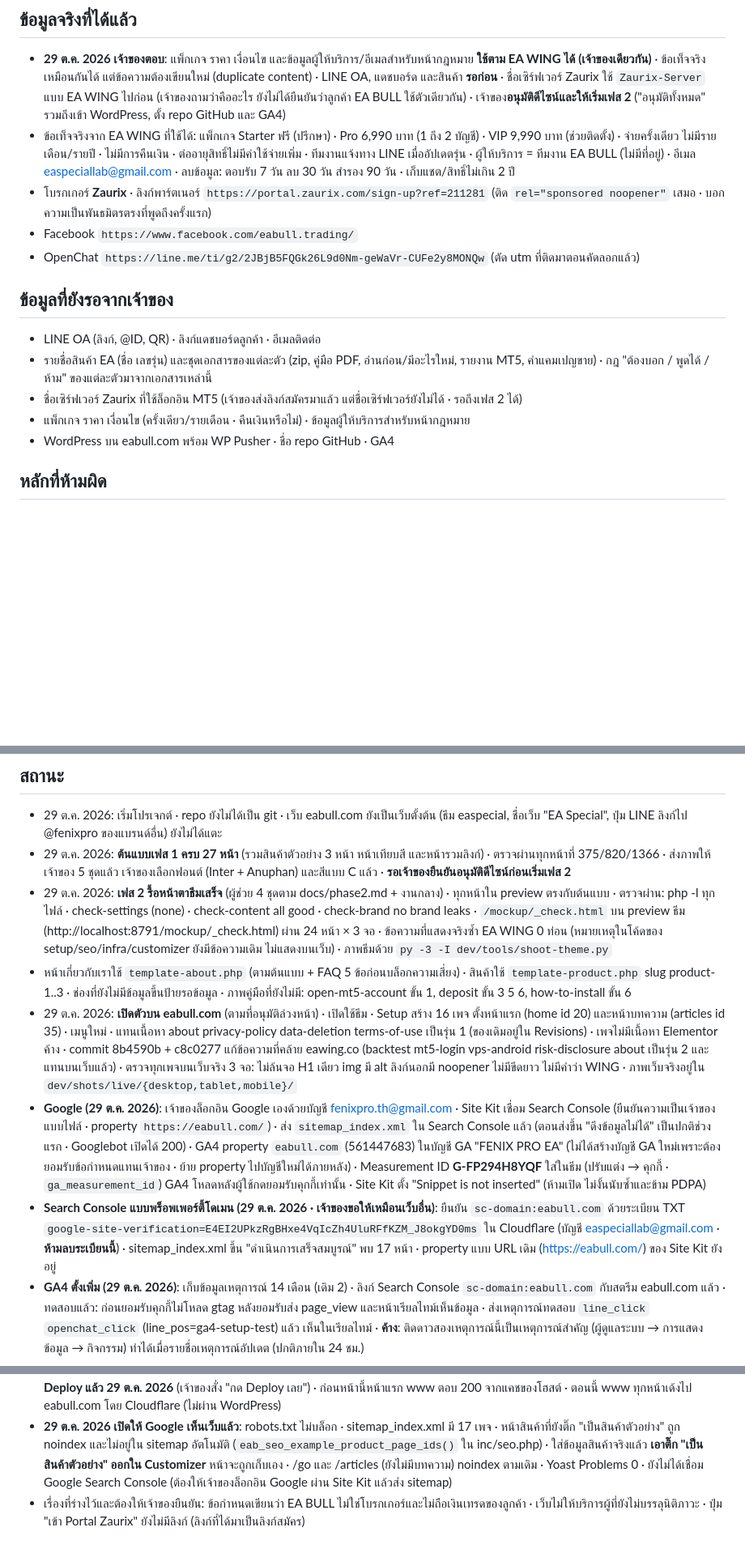
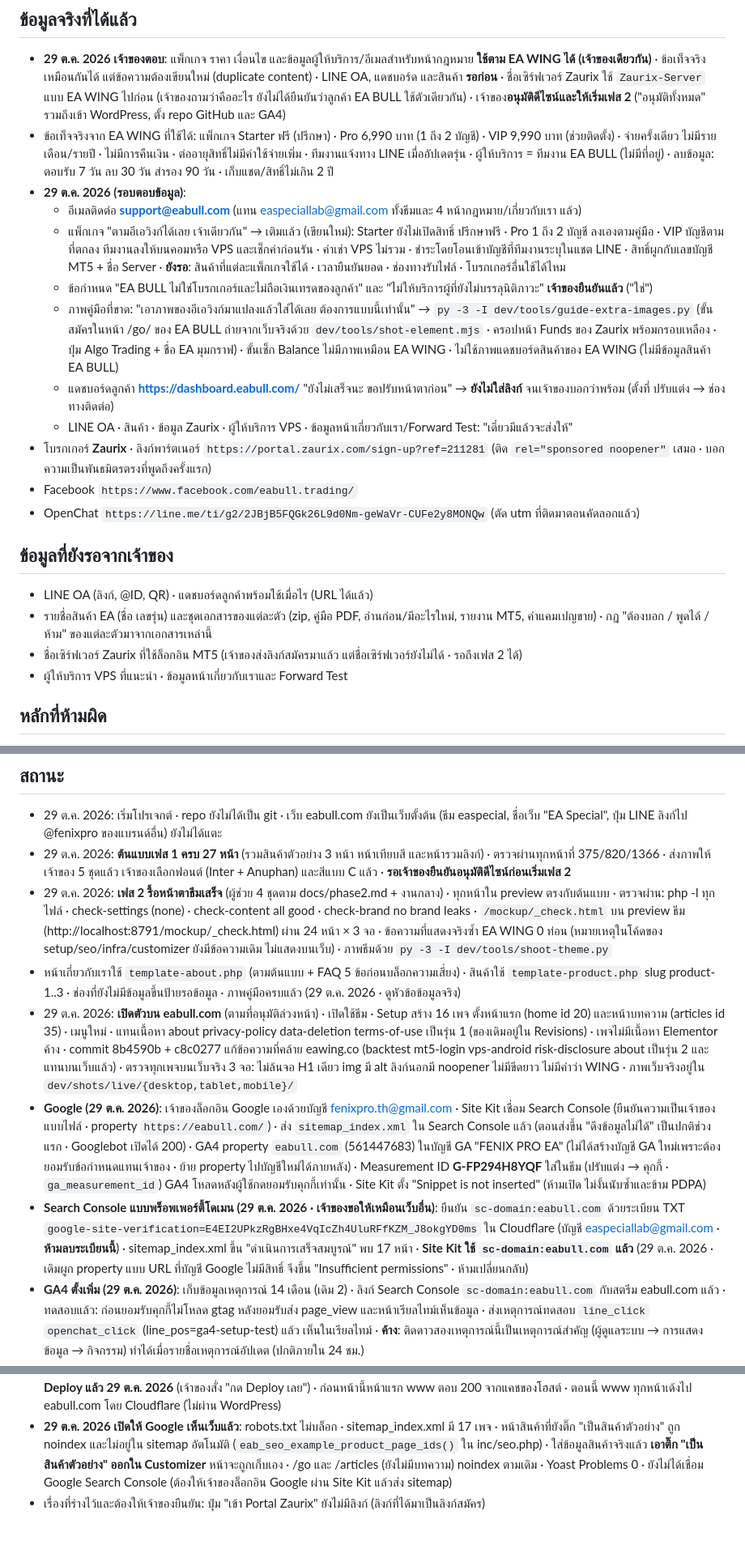
Before and after one commit to easpeciallab-max/eabull-theme, a Markdown page: CLAUDE.md, 3 parts joined by grey strips. Shown at 81% size. GitHub-like rendering; blank space fills up the shorter version.

Commit message:
CLAUDE.md: owner answers (support email, packages, terms confirmed, guide images, dashboard URL, Site Kit sc-domain)
Co-Authored-By: Claude Opus 5.5 <noreply@anthropic.com>

```diff
--- a/CLAUDE.md
+++ b/CLAUDE.md
@@ -40,17 +40,23 @@
 
 ## ข้อมูลจริงที่ได้แล้ว
 - **29 ต.ค. 2026 เจ้าของตอบ**: แพ็กเกจ ราคา เงื่อนไข และข้อมูลผู้ให้บริการ/อีเมลสำหรับหน้ากฎหมาย **ใช้ตาม EA WING ได้ (เจ้าของเดียวกัน)** · ข้อเท็จจริงเหมือนกันได้ แต่ข้อความต้องเขียนใหม่ (duplicate content) · LINE OA, แดชบอร์ด และสินค้า **รอก่อน** · ชื่อเซิร์ฟเวอร์ Zaurix ใช้ `Zaurix-Server` แบบ EA WING ไปก่อน (เจ้าของถามว่าคืออะไร ยังไม่ได้ยืนยันว่าลูกค้า EA BULL ใช้ตัวเดียวกัน) · เจ้าของ**อนุมัติดีไซน์และให้เริ่มเฟส 2** ("อนุมัติทั้งหมด" รวมถึงเข้า WordPress, ตั้ง repo GitHub และ GA4)
-- ข้อเท็จจริงจาก EA WING ที่ใช้ได้: แพ็กเกจ Starter ฟรี (ปรึกษา) · Pro 6,990 บาท (1 ถึง 2 บัญชี) · VIP 9,990 บาท (ช่วยติดตั้ง) · จ่ายครั้งเดียว ไม่มีรายเดือน/รายปี · ไม่มีการคืนเงิน · ต่ออายุสิทธิ์ไม่มีค่าใช้จ่ายเพิ่ม · ทีมงานแจ้งทาง LINE เมื่ออัปเดตรุ่น · ผู้ให้บริการ = ทีมงาน EA BULL (ไม่มีที่อยู่) · อีเมล easpeciallab@gmail.com · ลบข้อมูล: ตอบรับ 7 วัน ลบ 30 วัน สำรอง 90 วัน · เก็บแชต/สิทธิ์ไม่เกิน 2 ปี
+- ข้อเท็จจริงจาก EA WING ที่ใช้ได้: แพ็กเกจ Starter ฟรี (ปรึกษา) · Pro 6,990 บาท (1 ถึง 2 บัญชี) · VIP 9,990 บาท (ช่วยติดตั้ง) · จ่ายครั้งเดียว ไม่มีรายเดือน/รายปี · ไม่มีการคืนเงิน · ต่ออายุสิทธิ์ไม่มีค่าใช้จ่ายเพิ่ม · ทีมงานแจ้งทาง LINE เมื่ออัปเดตรุ่น · ผู้ให้บริการ = ทีมงาน EA BULL (ไม่มีที่อยู่) · ลบข้อมูล: ตอบรับ 7 วัน ลบ 30 วัน สำรอง 90 วัน · เก็บแชต/สิทธิ์ไม่เกิน 2 ปี
+- **29 ต.ค. 2026 (รอบตอบข้อมูล)**:
+  - อีเมลติดต่อ **support@eabull.com** (แทน easpeciallab@gmail.com ทั้งธีมและ 4 หน้ากฎหมาย/เกี่ยวกับเรา แล้ว)
+  - แพ็กเกจ "ตามอีเอวิงก์ได้เลย เจ้าเดียวกัน" → เติมแล้ว (เขียนใหม่): Starter ยังไม่เปิดสิทธิ์ ปรึกษาฟรี · Pro 1 ถึง 2 บัญชี ลงเองตามคู่มือ · VIP บัญชีตามที่ตกลง ทีมงานลงให้บนคอมหรือ VPS และเช็กค่าก่อนรัน · ค่าเช่า VPS ไม่รวม · ชำระโดยโอนเข้าบัญชีที่ทีมงานระบุในแชต LINE · สิทธิ์ผูกกับเลขบัญชี MT5 + ชื่อ Server · **ยังรอ**: สินค้าที่แต่ละแพ็กเกจใช้ได้ · เวลายืนยันยอด · ช่องทางรับไฟล์ · โบรกเกอร์อื่นใช้ได้ไหม
+  - ข้อกำหนด "EA BULL ไม่ใช่โบรกเกอร์และไม่ถือเงินเทรดของลูกค้า" และ "ไม่ให้บริการผู้ที่ยังไม่บรรลุนิติภาวะ" **เจ้าของยืนยันแล้ว** ("ใช่")
+  - ภาพคู่มือที่ขาด: "เอาภาพของอีเอวิงก์มาแปลงแล้วใส่ได้เลย ต้องการแบบนี้เท่านั้น" → `py -3 -I dev/tools/guide-extra-images.py` (ขั้นสมัครในหน้า /go/ ของ EA BULL ถ่ายจากเว็บจริงด้วย `dev/tools/shot-element.mjs` · ครอปหน้า Funds ของ Zaurix พร้อมกรอบเหลือง · ปุ่ม Algo Trading + ชื่อ EA มุมกราฟ) · ขั้นเช็ก Balance ไม่มีภาพเหมือน EA WING · ไม่ใช้ภาพแดชบอร์ดสินค้าของ EA WING (ไม่มีข้อมูลสินค้า EA BULL)
+  - แดชบอร์ดลูกค้า **https://dashboard.eabull.com/** "ยังไม่เสร็จนะ ขอปรับหน้าตาก่อน" → **ยังไม่ใส่ลิงก์** จนเจ้าของบอกว่าพร้อม (ตั้งที่ ปรับแต่ง → ช่องทางติดต่อ)
+  - LINE OA · สินค้า · ข้อมูล Zaurix · ผู้ให้บริการ VPS · ข้อมูลหน้าเกี่ยวกับเรา/Forward Test: "เดี๋ยวมีแล้วจะส่งให้"
 - โบรกเกอร์ **Zaurix** · ลิงก์พาร์ตเนอร์ `https://portal.zaurix.com/sign-up?ref=211281` (ติด `rel="sponsored noopener"` เสมอ · บอกความเป็นพันธมิตรตรงที่พูดถึงครั้งแรก)
 - Facebook `https://www.facebook.com/eabull.trading/`
 - OpenChat `https://line.me/ti/g2/2JBjB5FQGk26L9d0Nm-geWaVr-CUFe2y8MONQw` (ตัด utm ที่ติดมาตอนคัดลอกแล้ว)
 
 ## ข้อมูลที่ยังรอจากเจ้าของ
-- LINE OA (ลิงก์, @ID, QR) · ลิงก์แดชบอร์ดลูกค้า · อีเมลติดต่อ
+- LINE OA (ลิงก์, @ID, QR) · แดชบอร์ดลูกค้าพร้อมใช้เมื่อไร (URL ได้แล้ว)
 - รายชื่อสินค้า EA (ชื่อ เลขรุ่น) และชุดเอกสารของแต่ละตัว (zip, คู่มือ PDF, อ่านก่อน/มีอะไรใหม่, รายงาน MT5, คำแคมเปญขาย) · กฎ "ต้องบอก / พูดได้ / ห้าม" ของแต่ละตัวมาจากเอกสารเหล่านี้
 - ชื่อเซิร์ฟเวอร์ Zaurix ที่ใช้ล็อกอิน MT5 (เจ้าของส่งลิงก์สมัครมาแล้ว แต่ชื่อเซิร์ฟเวอร์ยังไม่ได้ · รอถึงเฟส 2 ได้)
-- แพ็กเกจ ราคา เงื่อนไข (ครั้งเดียว/รายเดือน · คืนเงินหรือไม่) · ข้อมูลผู้ให้บริการสำหรับหน้ากฎหมาย
-- WordPress บน eabull.com พร้อม WP Pusher · ชื่อ repo GitHub · GA4
+- ผู้ให้บริการ VPS ที่แนะนำ · ข้อมูลหน้าเกี่ยวกับเราและ Forward Test
 
 ## หลักที่ห้ามผิด
 1. **ห้ามแต่งข้อมูล**: ห้ามรีวิวปลอม · ห้ามตัวเลขผลเทรดสมมติ · ห้ามข้อเท็จจริงของธุรกิจหรือของ EA ที่เจ้าของยังไม่ให้ (เวลาทำการ เงื่อนไขคืนเงิน ค่าตั้งภายใน ราคา) · ในต้นแบบใช้ช่องว่างหรือข้อความ "รอข้อมูลจากเจ้าของ" · ภาพที่มีตัวเลขต้องมีคำบรรยายว่าเป็นภาพประกอบหรือตัวอย่าง
@@ -106,12 +112,12 @@
 - 29 ต.ค. 2026: เริ่มโปรเจกต์ · repo ยังไม่ได้เป็น git · เว็บ eabull.com ยังเป็นเว็บตั้งต้น (ธีม easpecial, ชื่อเว็บ "EA Special", ปุ่ม LINE ลิงก์ไป @fenixpro ของแบรนด์อื่น) ยังไม่ได้แตะ
 - 29 ต.ค. 2026: **ต้นแบบเฟส 1 ครบ 27 หน้า** (รวมสินค้าตัวอย่าง 3 หน้า หน้าเทียบสี และหน้ารวมลิงก์) · ตรวจผ่านทุกหน้าที่ 375/820/1366 · ส่งภาพให้เจ้าของ 5 ชุดแล้ว เจ้าของเลือกฟอนต์ (Inter + Anuphan) และสีแบบ C แล้ว · **รอเจ้าของยืนยันอนุมัติดีไซน์ก่อนเริ่มเฟส 2**
 - 29 ต.ค. 2026: **เฟส 2 รื้อหน้าตาธีมเสร็จ** (ผู้ช่วย 4 ชุดตาม docs/phase2.md + งานกลาง) · ทุกหน้าใน preview ตรงกับต้นแบบ · ตรวจผ่าน: php -l ทุกไฟล์ · check-settings (none) · check-content all good · check-brand no brand leaks · `/mockup/_check.html` บน preview ธีม (http://localhost:8791/mockup/_check.html) ผ่าน 24 หน้า × 3 จอ · ข้อความที่แสดงจริงซ้ำ EA WING 0 ท่อน (หมายเหตุในโค้ดของ setup/seo/infra/customizer ยังมีข้อความเดิม ไม่แสดงบนเว็บ) · ภาพธีมด้วย `py -3 -I dev/tools/shoot-theme.py`
-- หน้าเกี่ยวกับเราใช้ `template-about.php` (ตามต้นแบบ + FAQ 5 ข้อก่อนบล็อกความเสี่ยง) · สินค้าใช้ `template-product.php` slug product-1..3 · ช่องที่ยังไม่มีข้อมูลขึ้นป้ายรอข้อมูล · ภาพคู่มือที่ยังไม่มี: open-mt5-account ขั้น 1, deposit ขั้น 3 5 6, how-to-install ขั้น 6
+- หน้าเกี่ยวกับเราใช้ `template-about.php` (ตามต้นแบบ + FAQ 5 ข้อก่อนบล็อกความเสี่ยง) · สินค้าใช้ `template-product.php` slug product-1..3 · ช่องที่ยังไม่มีข้อมูลขึ้นป้ายรอข้อมูล · ภาพคู่มือครบแล้ว (29 ต.ค. 2026 · ดูหัวข้อข้อมูลจริง)
 - 29 ต.ค. 2026: **เปิดตัวบน eabull.com** (ตามที่อนุมัติล่วงหน้า) · เปิดใช้ธีม · Setup สร้าง 16 เพจ ตั้งหน้าแรก (home id 20) และหน้าบทความ (articles id 35) · เมนูใหม่ · แทนเนื้อหา about privacy-policy data-deletion terms-of-use เป็นรุ่น 1 (ของเดิมอยู่ใน Revisions) · เพจไม่มีเนื้อหา Elementor ค้าง · commit 8b4590b + c8c0277 แก้ข้อความที่คล้าย eawing.co (backtest mt5-login vps-android risk-disclosure about เป็นรุ่น 2 และแทนบนเว็บแล้ว) · ตรวจทุกเพจบนเว็บจริง 3 จอ: ไม่ล้นจอ H1 เดียว img มี alt ลิงก์นอกมี noopener ไม่มีขีดยาว ไม่มีคำว่า WING · ภาพเว็บจริงอยู่ใน `dev/shots/live/{desktop,tablet,mobile}/`
 - **Google (29 ต.ค. 2026)**: เจ้าของล็อกอิน Google เองด้วยบัญชี fenixpro.th@gmail.com · Site Kit เชื่อม Search Console (ยืนยันความเป็นเจ้าของแบบไฟล์ · property `https://eabull.com/`) · ส่ง `sitemap_index.xml` ใน Search Console แล้ว (ตอนส่งขึ้น "ดึงข้อมูลไม่ได้" เป็นปกติช่วงแรก · Googlebot เปิดได้ 200) · GA4 property `eabull.com` (561447683) ในบัญชี GA "FENIX PRO EA" (ไม่ได้สร้างบัญชี GA ใหม่เพราะต้องยอมรับข้อกำหนดแทนเจ้าของ · ย้าย property ไปบัญชีใหม่ได้ภายหลัง) · Measurement ID **G-FP294H8YQF** ใส่ในธีม (ปรับแต่ง → คุกกี้ · `ga_measurement_id`) GA4 โหลดหลังผู้ใช้กดยอมรับคุกกี้เท่านั้น · Site Kit ตั้ง "Snippet is not inserted" (ห้ามเปิด ไม่งั้นนับซ้ำและข้าม PDPA)
-- **Search Console แบบพร็อพเพอร์ตี้โดเมน (29 ต.ค. 2026 · เจ้าของขอให้เหมือนเว็บอื่น)**: ยืนยัน `sc-domain:eabull.com` ด้วยระเบียน TXT `google-site-verification=E4EI2UPkzRgBHxe4VqIcZh4UluRFfKZM_J8okgYD0ms` ใน Cloudflare (บัญชี easpeciallab@gmail.com · **ห้ามลบระเบียนนี้**) · sitemap_index.xml ขึ้น "ดำเนินการเสร็จสมบูรณ์" พบ 17 หน้า · property แบบ URL เดิม (https://eabull.com/) ของ Site Kit ยังอยู่
+- **Search Console แบบพร็อพเพอร์ตี้โดเมน (29 ต.ค. 2026 · เจ้าของขอให้เหมือนเว็บอื่น)**: ยืนยัน `sc-domain:eabull.com` ด้วยระเบียน TXT `google-site-verification=E4EI2UPkzRgBHxe4VqIcZh4UluRFfKZM_J8okgYD0ms` ใน Cloudflare (บัญชี easpeciallab@gmail.com · **ห้ามลบระเบียนนี้**) · sitemap_index.xml ขึ้น "ดำเนินการเสร็จสมบูรณ์" พบ 17 หน้า · **Site Kit ใช้ `sc-domain:eabull.com` แล้ว** (29 ต.ค. 2026 · เดิมผูก property แบบ URL ที่บัญชี Google ไม่มีสิทธิ์ จึงขึ้น "Insufficient permissions" · ห้ามเปลี่ยนกลับ)
 - **GA4 ตั้งเพิ่ม (29 ต.ค. 2026)**: เก็บข้อมูลเหตุการณ์ 14 เดือน (เดิม 2) · ลิงก์ Search Console `sc-domain:eabull.com` กับสตรีม eabull.com แล้ว · ทดสอบแล้ว: ก่อนยอมรับคุกกี้ไม่โหลด gtag หลังยอมรับส่ง page_view และหน้าเรียลไทม์เห็นข้อมูล · ส่งเหตุการณ์ทดสอบ `line_click` `openchat_click` (line_pos=ga4-setup-test) แล้ว เห็นในเรียลไทม์ · **ค้าง**: ติดดาวสองเหตุการณ์นี้เป็นเหตุการณ์สำคัญ (ผู้ดูแลระบบ → การแสดงข้อมูล → กิจกรรม) ทำได้เมื่อรายชื่อเหตุการณ์อัปเดต (ปกติภายใน 24 ชม.)
 - **ตรวจ SEO ทั้งเว็บ**: `py -3 -I dev/tools/live-seo-audit.py` · ผล 29 ต.ค. 2026: title/description/canonical/robots/og/twitter/schema/H1/ลำดับหัวข้อ/ความยาวเนื้อหา/รูป (alt ครบ ขนาดใส่ครบ ไม่เกิน 300KB)/ลิงก์ในลิงก์นอก/sitemap ผ่าน · เหลือที่ไม่ต้องแก้: ลิงก์อีเมลที่ Cloudflare Email Obfuscation แปลงเป็น `/cdn-cgi/l/email-protection` (บอตเห็นเป็น 404 แต่คนกดได้ · ปิดได้ที่ Cloudflare Scrape Shield ถ้าต้องการ) · Facebook (400) และ sec.or.th (403) บล็อกบอต เปิดในเบราว์เซอร์ได้
 - **www**: Cloudflare Redirect Rule "Redirect from WWW to root [Template]" (https://www.* → https://${1} · 301 · เก็บ query string) **Deploy แล้ว 29 ต.ค. 2026** (เจ้าของสั่ง "กด Deploy เลย") · ก่อนหน้านี้หน้าแรก www ตอบ 200 จากแคชของโฮสต์ · ตอนนี้ www ทุกหน้าเด้งไป eabull.com โดย Cloudflare (ไม่ผ่าน WordPress)
 - **29 ต.ค. 2026 เปิดให้ Google เห็นเว็บแล้ว**: robots.txt ไม่บล็อก · sitemap_index.xml มี 17 เพจ · หน้าสินค้าที่ยังติ๊ก "เป็นสินค้าตัวอย่าง" ถูก noindex และไม่อยู่ใน sitemap อัตโนมัติ (`eab_seo_example_product_page_ids()` ใน inc/seo.php) · ใส่ข้อมูลสินค้าจริงแล้ว **เอาติ๊ก "เป็นสินค้าตัวอย่าง" ออกใน Customizer** หน้าจะถูกเก็บเอง · /go และ /articles (ยังไม่มีบทความ) noindex ตามเดิม · Yoast Problems 0 · ยังไม่ได้เชื่อม Google Search Console (ต้องให้เจ้าของล็อกอิน Google ผ่าน Site Kit แล้วส่ง sitemap)
-- เรื่องที่ร่างไว้และต้องให้เจ้าของยืนยัน: ข้อกำหนดเขียนว่า EA BULL ไม่ใช่โบรกเกอร์และไม่ถือเงินเทรดของลูกค้า · เว็บไม่ให้บริการผู้ที่ยังไม่บรรลุนิติภาวะ · ปุ่ม "เข้า Portal Zaurix" ยังไม่มีลิงก์ (ลิงก์ที่ได้มาเป็นลิงก์สมัคร)
+- เรื่องที่ร่างไว้และต้องให้เจ้าของยืนยัน: ปุ่ม "เข้า Portal Zaurix" ยังไม่มีลิงก์ (ลิงก์ที่ได้มาเป็นลิงก์สมัคร)
```
